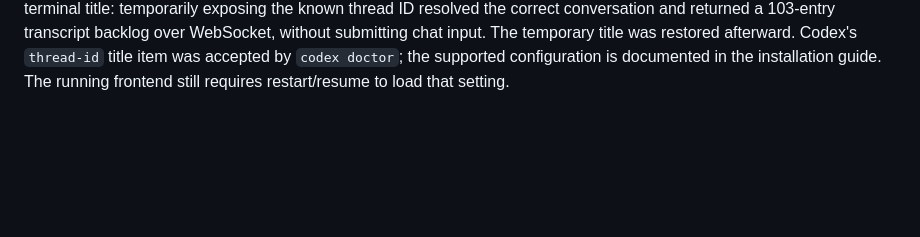
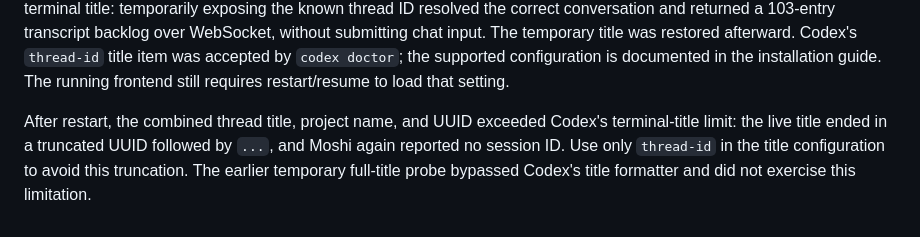
Before and after one commit to derekstavis/neordr, a Markdown page: docs/audits/2026-09-25.md, the part around the change. GitHub-like rendering; blank space fills up the shorter version.

Commit message:
Avoid truncated Codex thread IDs in Moshi discovery titles

```diff
--- a/docs/audits/2026-09-25.md
+++ b/docs/audits/2026-09-25.md
@@ -217,3 +217,9 @@ transcript backlog over WebSocket, without submitting chat input. The temporary
 title was restored afterward. Codex's `thread-id` title item was accepted by
 `codex doctor`; the supported configuration is documented in the installation
 guide. The running frontend still requires restart/resume to load that setting.
+
+After restart, the combined thread title, project name, and UUID exceeded
+Codex's terminal-title limit: the live title ended in a truncated UUID followed
+by `...`, and Moshi again reported no session ID. Use only `thread-id` in the
+title configuration to avoid this truncation. The earlier temporary full-title
+probe bypassed Codex's title formatter and did not exercise this limitation.
```
Also changed, not shown: docs/installation.md (+5 -3 lines).
